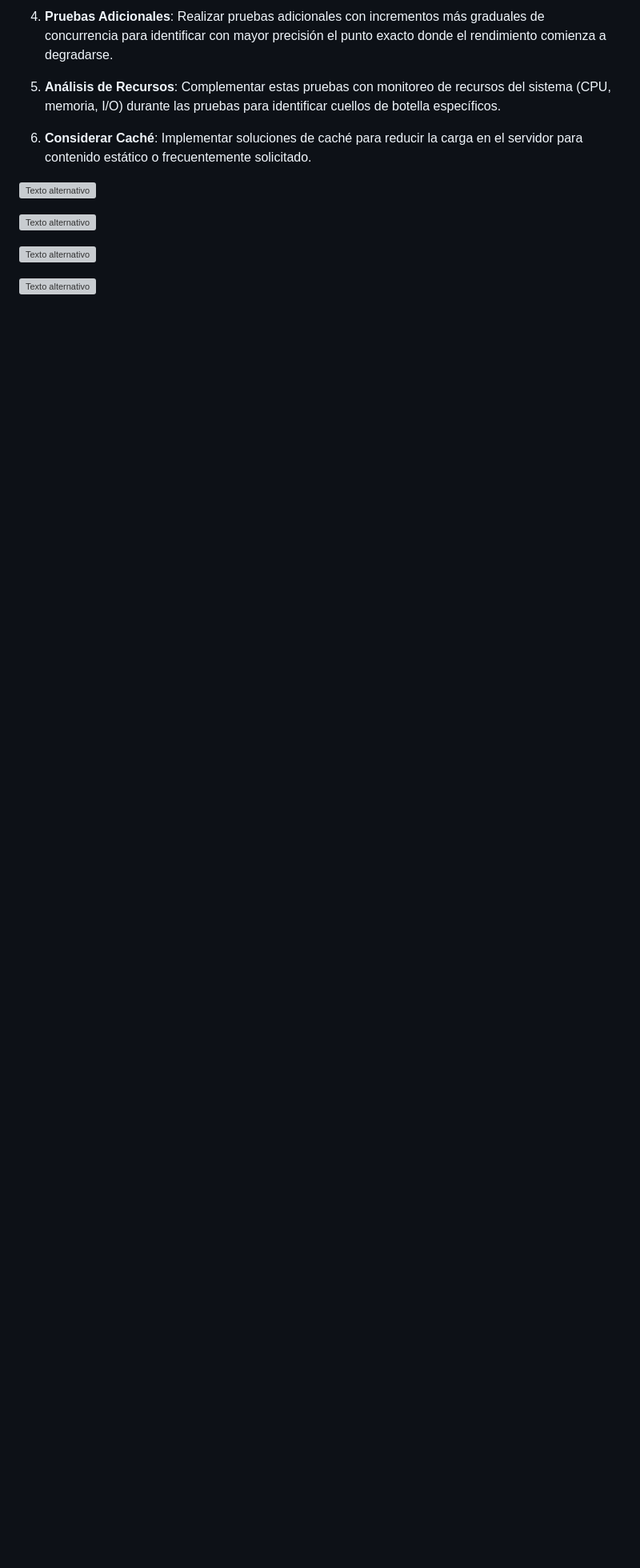
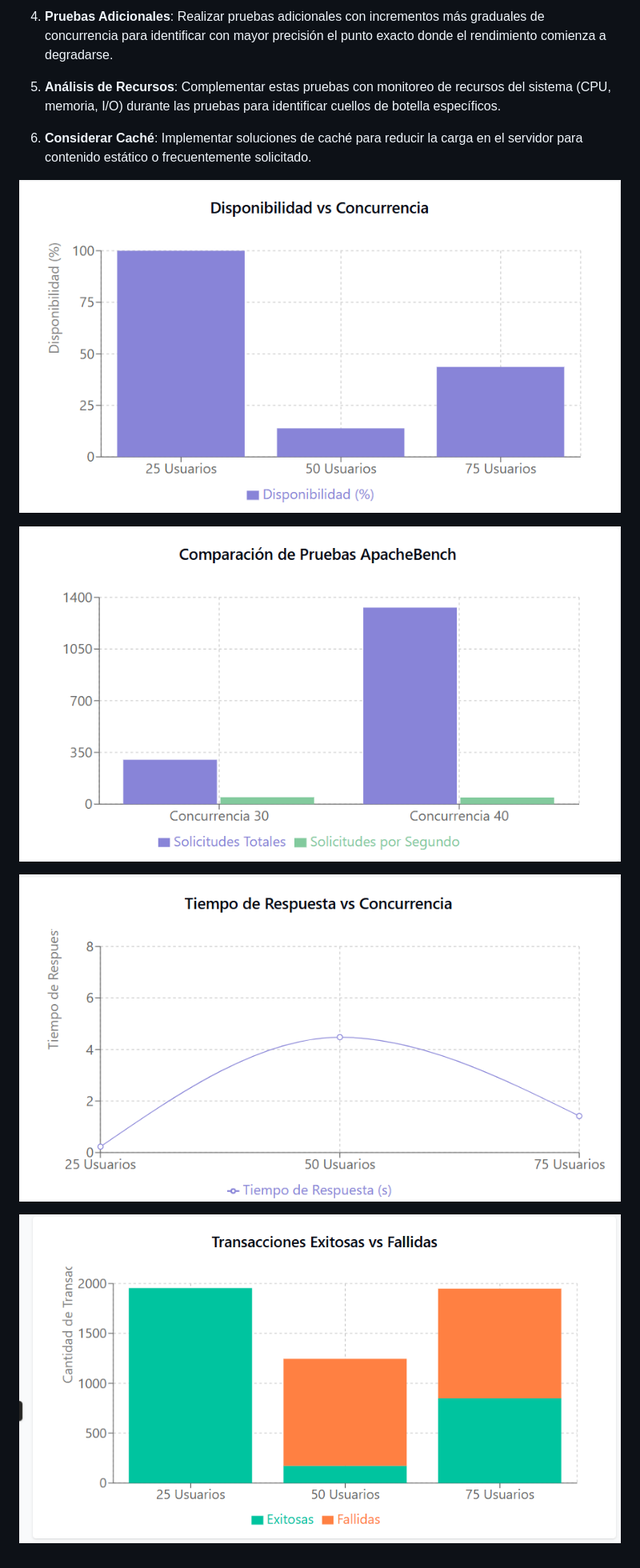
Before and after one commit to Uziel2002/Computo-de-alto-desempe-o, a Markdown page: parcial_3/Reporte_pruebas_balanceo.md, the part around the change. Shown at 80% size. Rendered like a GitHub page; blank space fills up the shorter version; grey boxes are pictures that could not be loaded.

Commit message:
imagenes

```diff
--- a/parcial_3/Reporte_pruebas_balanceo.md
+++ b/parcial_3/Reporte_pruebas_balanceo.md
@@ -106,10 +106,10 @@ El tiempo de respuesta aumenta de 0.23s con 25 usuarios a 4.48s con 50 usuarios,
 
 6. **Considerar Caché**: Implementar soluciones de caché para reducir la carga en el servidor para contenido estático o frecuentemente solicitado.
 
-![Texto alternativo](parcial_3/img/prueba_25.png)
+![Texto alternativo](img/prueba_25.png)
 
-![Texto alternativo](parcial_3/img/comparacion_ab.png)
+![Texto alternativo](img/comparacion_ab.png)
 
-![Texto alternativo](parcial_3/img/tiempo_respuesta.png)
+![Texto alternativo](img/tiempo_respuesta.png)
 
-![Texto alternativo](parcial_3/img/transparencia.png)
+![Texto alternativo](img/transparencia.png)
```
